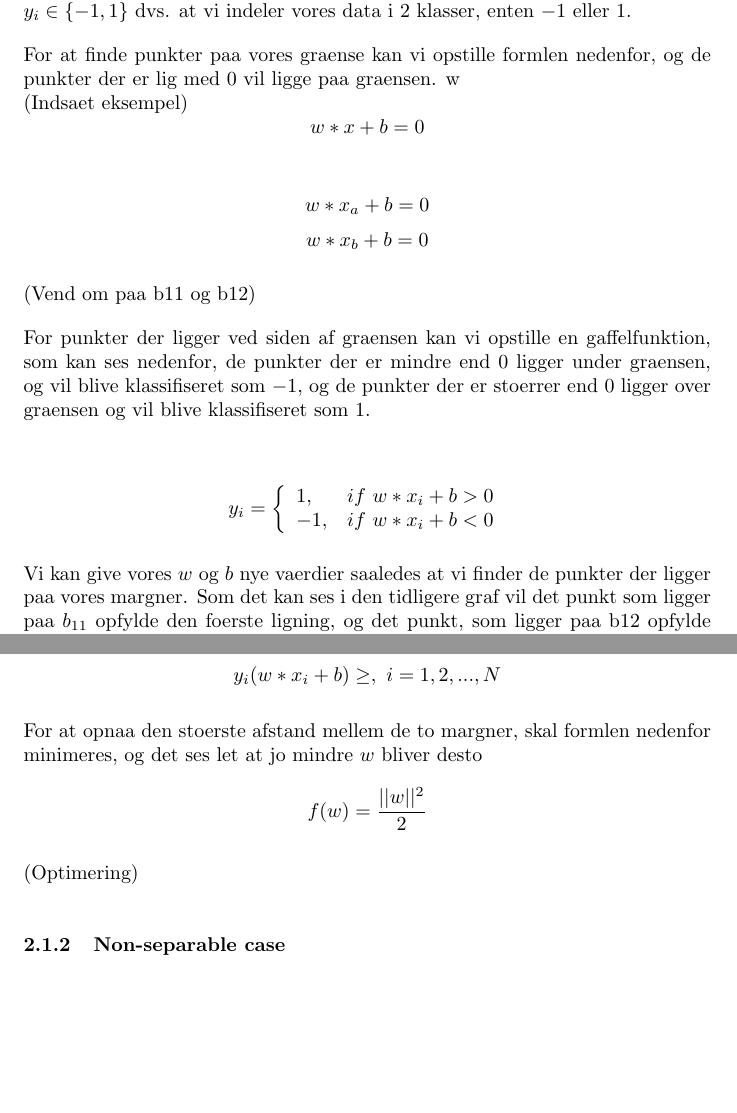
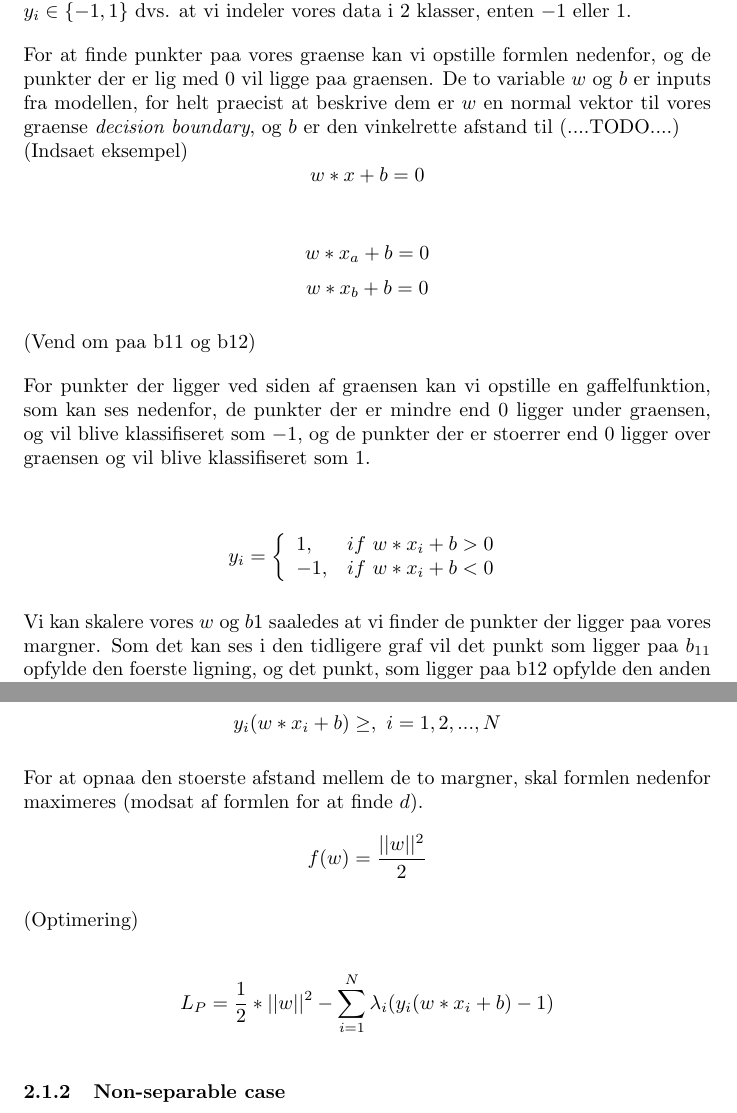
Before and after one commit to RuneKokNielsen/mad, a LaTeX document (rapport.tex): two parts of pages 9 and 10 of 11, joined at a grey line, cut so that both start at the same text, the shorter picture padded with empty space. Compiled offline with pdfLaTeX.

Commit message:
some more linear stuff

```diff
--- a/rapport.tex
+++ b/rapport.tex
@@ -294,7 +294,7 @@ En SMV træningsalgoritme er en type klassifikationsteknik til binær klassifika
 \subsubsection{Separable case}
 I vores gennemgang af linear SVM vil vi kigge paa et problem hvor, vi kan klassificere dataset i to klasser, vores inddeling kan beskrives mere formelt som $(x_i,y_i) \ i=1,2,...N$ hvor $x_i$ repræsentere det i'te dataset, i disse eksempler vil $y_i \in \{-1,1\}$ dvs. at vi indeler vores data i 2 klasser, enten $-1$ eller $1$.
 
-For at finde punkter paa vores graense kan vi opstille formlen nedenfor, og de punkter der er lig med $0$ vil ligge paa graensen. w \\
+For at finde punkter paa vores graense kan vi opstille formlen nedenfor, og de punkter der er lig med $0$ vil ligge paa graensen. De to variable $w$ og $b$ er inputs fra modellen, for helt praecist at beskrive dem er $w$ en normal vektor til vores graense \textit{decision boundary}, og $b$ er den vinkelrette afstand til  (....TODO....) \\
 (Indsaet eksempel)
 $$w * x + b = 0$$
 
@@ -314,7 +314,7 @@ $$
    \right.
 $$
 
-Vi kan give vores $w$ og $b$ nye vaerdier saaledes at vi finder de punkter der ligger paa vores margner. Som det kan ses i den tidligere graf vil det punkt som ligger paa $b_{11}$ opfylde den foerste ligning, og det punkt, som ligger paa b12 opfylde den anden ligning. \\
+Vi kan skalere vores $w$ og $b$1 saaledes at vi finder de punkter der ligger paa vores margner. Som det kan ses i den tidligere graf vil det punkt som ligger paa $b_{11}$ opfylde den foerste ligning, og det punkt, som ligger paa b12 opfylde den anden ligning. \\
 $$b_{i1}: w * x + b = 1$$
 $$b_{i2}: w * x + b = -1$$
 
@@ -332,10 +332,12 @@ $$w * x_i + b \geq 1 \ if \ y_i = -1$$
 Formlerne ovenfor kan samles til formlen, som kan ses nedenfor. \\
 $$y_i(w * x_i + b) \geq, \ i =1,2,...,N$$
 
-For at opnaa den stoerste afstand mellem de to margner, skal formlen nedenfor minimeres, og det ses let at jo mindre $w$ bliver desto  \\
+For at opnaa den stoerste afstand mellem de to margner, skal formlen nedenfor maximeres (modsat af formlen for at finde $d$).  \\
 $$f(w)=\frac{||w||^2}{2}$$
 
 (Optimering)
+
+$$L_P = \frac{1}{2} * ||w||^2 - \sum\limits_{i=1}^N \lambda_i (y_i(w * x_i + b) - 1)$$
 
 \subsubsection{Non-separable case}
 I nogle tilfaelde vil den bedste graense (\textit{dicision boundary}) ikke altid opdele alle vores dataset, men der vil vaere enkelte dataset, som bliver klassificeret forkert, dette kan skyldes forskellige ting saasom fejl i traenings data, eller at der er et enkelt dataset, som ikke holder sig til moenstret for dens klassificering. Men i disse tilfaelde vil vi stadig proeve at opnaa saa stor en afstand mellem vores magner, som muligt, selvom enkelte dataset bliver klassificeret forkert, dette skyldes at hvis vi valgte en graense, som ville opdele vores dataset uden fejl, ofte ville have en meget lille afstand mellems dens magner, og dette vil goere at modellen ville vaere meget udsat for \textit{overfitting}. \\
```
Also changed, not shown: rapport.tex (2 more changed lines).
